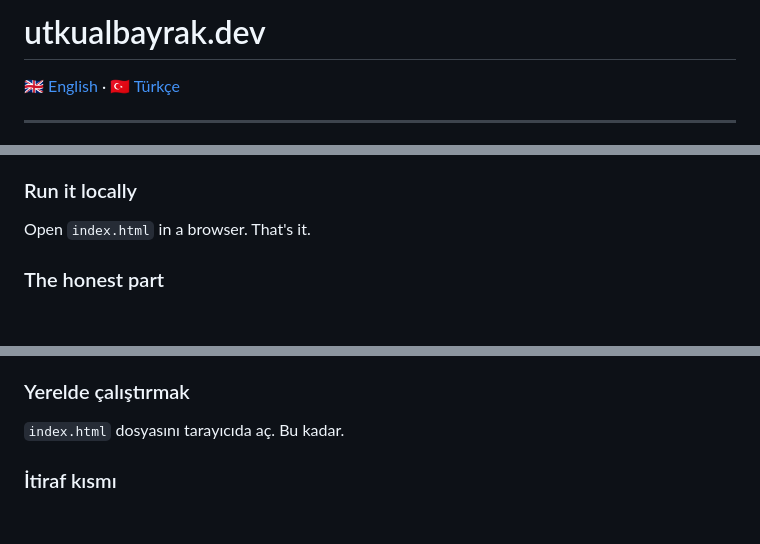
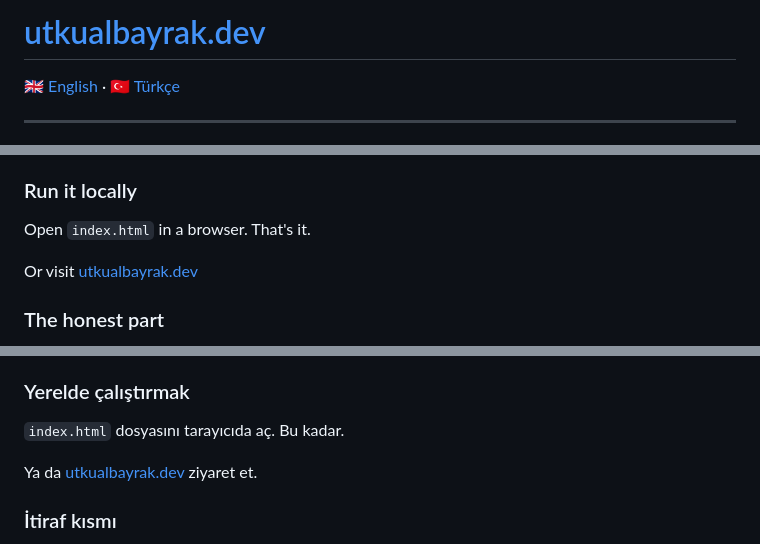
Before and after one commit to utkualbayrak/my-website, a Markdown page: README.md, 3 parts joined by grey strips. Rendered like a GitHub page; blank space fills up the shorter version.

```diff
--- a/README.md
+++ b/README.md
@@ -1,4 +1,4 @@
-# utkualbayrak.dev
+# [utkualbayrak.dev](https://utkualbayrak.dev)
 
 🇬🇧 [English](#english) · 🇹🇷 [Türkçe](#türkçe)
 
@@ -30,6 +30,8 @@ It's a small joke, but there's a real point underneath: knowing a lot of tools a
 ### Run it locally
 
 Open `index.html` in a browser. That's it.
+
+Or visit [utkualbayrak.dev](https://utkualbayrak.dev)
 
 ### The honest part
 
@@ -64,6 +66,8 @@ Küçük bir şaka ama altında gerçek bir fikir var: çok araç bilmek, ne zam
 
 `index.html` dosyasını tarayıcıda aç. Bu kadar.
 
+Ya da [utkualbayrak.dev](https://utkualbayrak.dev) ziyaret et.
+
 ### İtiraf kısmı
 
 Sayfanın kendisinin build adımı yok. Ama Cloudflare'e deploy etmek için bir sürü `.json` ve `.js` dosyası gerekti. JavaScript'ten kaçmaya çalıştım. JavaScript beni yine buldu. Sitedeki dipnot da bunu itiraf ediyor.
```
